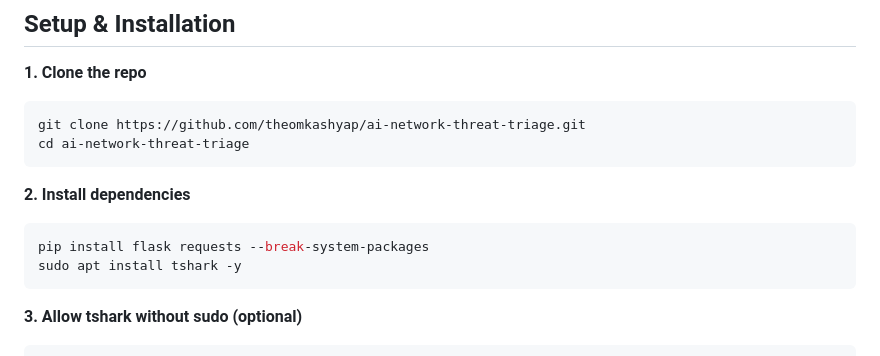
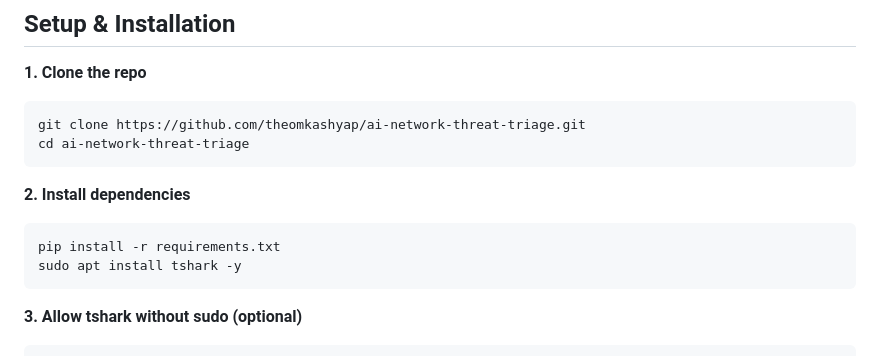
Before and after one commit to theomkashyap/ai-network-threat-triage, a Markdown page: README.md, the part around the change. Drawn GitHub-style.

````diff
--- a/README.md
+++ b/README.md
@@ -303,7 +303,7 @@ cd ai-network-threat-triage
 
 **2. Install dependencies**
 ```bash
-pip install flask requests --break-system-packages
+pip install -r requirements.txt
 sudo apt install tshark -y
 ```
 
````
